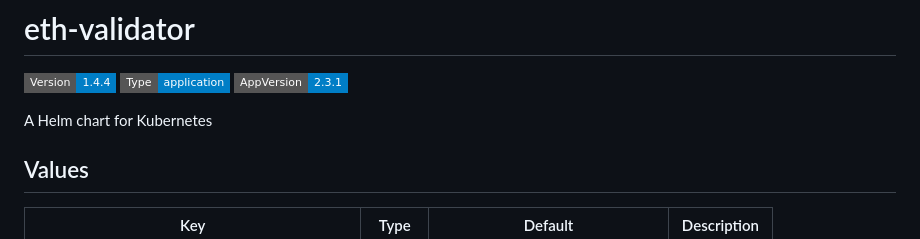
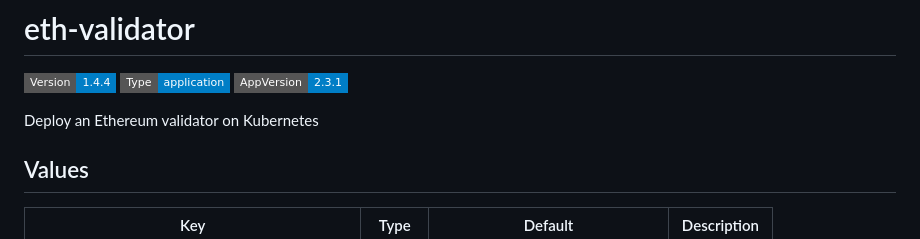
Before and after one commit to waTeim/eth-validator, a Markdown page: eth-validator/README.md, the part around the change. GitHub-like rendering; badges without logos.

Commit message:
README++

```diff
--- a/eth-validator/README.md
+++ b/eth-validator/README.md
@@ -2,7 +2,7 @@
 
 ![Version: 1.4.4](https://img.shields.io/badge/Version-1.4.4-informational?style=flat-square) ![Type: application](https://img.shields.io/badge/Type-application-informational?style=flat-square) ![AppVersion: 2.3.1](https://img.shields.io/badge/AppVersion-2.3.1-informational?style=flat-square)
 
-A Helm chart for Kubernetes
+Deploy an Ethereum validator on Kubernetes
 
 ## Values
 
```
